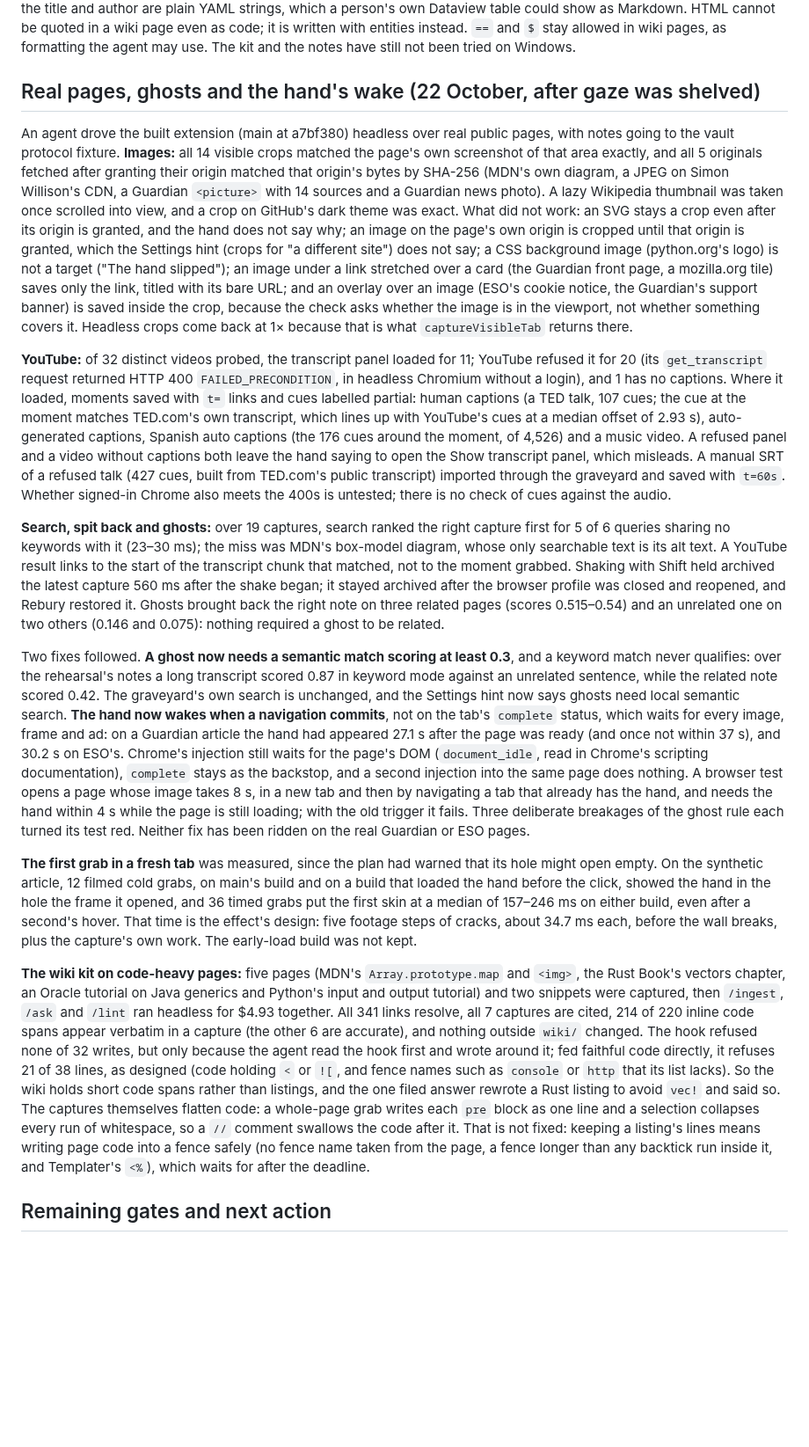
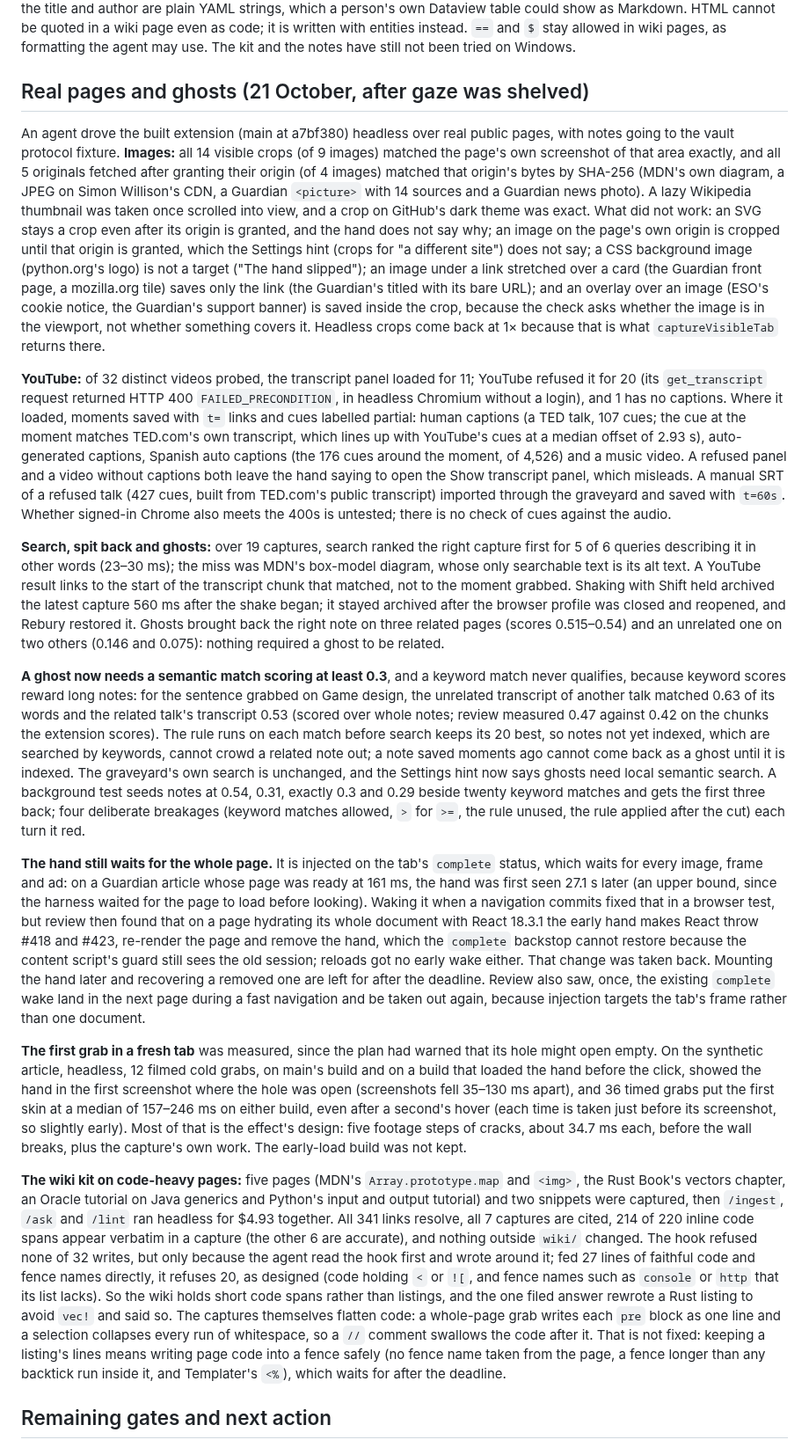
Before and after one commit to Cognitioau/hack5, a Markdown page: docs/STATUS.md, the part around one of its changes. Shown at 88% size. GitHub-like rendering; blank space fills up the shorter version.

```diff
--- a/docs/STATUS.md
+++ b/docs/STATUS.md
@@ -109,19 +109,21 @@ The extension's own notes had the same gap outside their fences. A page title, h
 
 Not changed: some ordinary text is refused, namely `=` straight after inline code, `x<y`, and code holding `<`, `![` or `%%` (`List<String>`, `vec![1]`, `printf("100%%")`); rule 6 tells the agent how to write the first two, and the rest stays in its capture. `html` and `xml` fences are allowed but can hold no tag. If the save fallback's second write meets an existing note and then cannot read it back, the save reports a failure to retry rather than a conflict (reasoned, not run). Templater with its trigger on new files turned on would, by its source, run a `<%` held in a capture note's fenced evidence when the extension writes it, as the note keeps the page's words exactly (not tried; adding the Zombie Hand folder to Templater's ignored folders prevents it). Dataview prefixes a person has changed from `=` and `$=` are not caught. Frontmatter values such as the title and author are plain YAML strings, which a person's own Dataview table could show as Markdown. HTML cannot be quoted in a wiki page even as code; it is written with entities instead. `==` and `$` stay allowed in wiki pages, as formatting the agent may use. The kit and the notes have still not been tried on Windows.
 
-## Real pages, ghosts and the hand's wake (22 October, after gaze was shelved)
+## Real pages and ghosts (21 October, after gaze was shelved)
 
-An agent drove the built extension (main at a7bf380) headless over real public pages, with notes going to the vault protocol fixture. **Images:** all 14 visible crops matched the page's own screenshot of that area exactly, and all 5 originals fetched after granting their origin matched that origin's bytes by SHA-256 (MDN's own diagram, a JPEG on Simon Willison's CDN, a Guardian `<picture>` with 14 sources and a Guardian news photo). A lazy Wikipedia thumbnail was taken once scrolled into view, and a crop on GitHub's dark theme was exact. What did not work: an SVG stays a crop even after its origin is granted, and the hand does not say why; an image on the page's own origin is cropped until that origin is granted, which the Settings hint (crops for "a different site") does not say; a CSS background image (python.org's logo) is not a target ("The hand slipped"); an image under a link stretched over a card (the Guardian front page, a mozilla.org tile) saves only the link, titled with its bare URL; and an overlay over an image (ESO's cookie notice, the Guardian's support banner) is saved inside the crop, because the check asks whether the image is in the viewport, not whether something covers it. Headless crops come back at 1× because that is what `captureVisibleTab` returns there.
+An agent drove the built extension (main at a7bf380) headless over real public pages, with notes going to the vault protocol fixture. **Images:** all 14 visible crops (of 9 images) matched the page's own screenshot of that area exactly, and all 5 originals fetched after granting their origin (of 4 images) matched that origin's bytes by SHA-256 (MDN's own diagram, a JPEG on Simon Willison's CDN, a Guardian `<picture>` with 14 sources and a Guardian news photo). A lazy Wikipedia thumbnail was taken once scrolled into view, and a crop on GitHub's dark theme was exact. What did not work: an SVG stays a crop even after its origin is granted, and the hand does not say why; an image on the page's own origin is cropped until that origin is granted, which the Settings hint (crops for "a different site") does not say; a CSS background image (python.org's logo) is not a target ("The hand slipped"); an image under a link stretched over a card (the Guardian front page, a mozilla.org tile) saves only the link (the Guardian's titled with its bare URL); and an overlay over an image (ESO's cookie notice, the Guardian's support banner) is saved inside the crop, because the check asks whether the image is in the viewport, not whether something covers it. Headless crops come back at 1× because that is what `captureVisibleTab` returns there.
 
 **YouTube:** of 32 distinct videos probed, the transcript panel loaded for 11; YouTube refused it for 20 (its `get_transcript` request returned HTTP 400 `FAILED_PRECONDITION`, in headless Chromium without a login), and 1 has no captions. Where it loaded, moments saved with `t=` links and cues labelled partial: human captions (a TED talk, 107 cues; the cue at the moment matches TED.com's own transcript, which lines up with YouTube's cues at a median offset of 2.93 s), auto-generated captions, Spanish auto captions (the 176 cues around the moment, of 4,526) and a music video. A refused panel and a video without captions both leave the hand saying to open the Show transcript panel, which misleads. A manual SRT of a refused talk (427 cues, built from TED.com's public transcript) imported through the graveyard and saved with `t=60s`. Whether signed-in Chrome also meets the 400s is untested; there is no check of cues against the audio.
 
-**Search, spit back and ghosts:** over 19 captures, search ranked the right capture first for 5 of 6 queries sharing no keywords with it (23–30 ms); the miss was MDN's box-model diagram, whose only searchable text is its alt text. A YouTube result links to the start of the transcript chunk that matched, not to the moment grabbed. Shaking with Shift held archived the latest capture 560 ms after the shake began; it stayed archived after the browser profile was closed and reopened, and Rebury restored it. Ghosts brought back the right note on three related pages (scores 0.515–0.54) and an unrelated one on two others (0.146 and 0.075): nothing required a ghost to be related.
+**Search, spit back and ghosts:** over 19 captures, search ranked the right capture first for 5 of 6 queries describing it in other words (23–30 ms); the miss was MDN's box-model diagram, whose only searchable text is its alt text. A YouTube result links to the start of the transcript chunk that matched, not to the moment grabbed. Shaking with Shift held archived the latest capture 560 ms after the shake began; it stayed archived after the browser profile was closed and reopened, and Rebury restored it. Ghosts brought back the right note on three related pages (scores 0.515–0.54) and an unrelated one on two others (0.146 and 0.075): nothing required a ghost to be related.
 
-Two fixes followed. **A ghost now needs a semantic match scoring at least 0.3**, and a keyword match never qualifies: over the rehearsal's notes a long transcript scored 0.87 in keyword mode against an unrelated sentence, while the related note scored 0.42. The graveyard's own search is unchanged, and the Settings hint now says ghosts need local semantic search. **The hand now wakes when a navigation commits**, not on the tab's `complete` status, which waits for every image, frame and ad: on a Guardian article the hand had appeared 27.1 s after the page was ready (and once not within 37 s), and 30.2 s on ESO's. Chrome's injection still waits for the page's DOM (`document_idle`, read in Chrome's scripting documentation), `complete` stays as the backstop, and a second injection into the same page does nothing. A browser test opens a page whose image takes 8 s, in a new tab and then by navigating a tab that already has the hand, and needs the hand within 4 s while the page is still loading; with the old trigger it fails. Three deliberate breakages of the ghost rule each turned its test red. Neither fix has been ridden on the real Guardian or ESO pages.
+**A ghost now needs a semantic match scoring at least 0.3**, and a keyword match never qualifies, because keyword scores reward long notes: for the sentence grabbed on Game design, the unrelated transcript of another talk matched 0.63 of its words and the related talk's transcript 0.53 (scored over whole notes; review measured 0.47 against 0.42 on the chunks the extension scores). The rule runs on each match before search keeps its 20 best, so notes not yet indexed, which are searched by keywords, cannot crowd a related note out; a note saved moments ago cannot come back as a ghost until it is indexed. The graveyard's own search is unchanged, and the Settings hint now says ghosts need local semantic search. A background test seeds notes at 0.54, 0.31, exactly 0.3 and 0.29 beside twenty keyword matches and gets the first three back; four deliberate breakages (keyword matches allowed, `>` for `>=`, the rule unused, the rule applied after the cut) each turn it red.
 
-**The first grab in a fresh tab** was measured, since the plan had warned that its hole might open empty. On the synthetic article, 12 filmed cold grabs, on main's build and on a build that loaded the hand before the click, showed the hand in the hole the frame it opened, and 36 timed grabs put the first skin at a median of 157–246 ms on either build, even after a second's hover. That time is the effect's design: five footage steps of cracks, about 34.7 ms each, before the wall breaks, plus the capture's own work. The early-load build was not kept.
+**The hand still waits for the whole page.** It is injected on the tab's `complete` status, which waits for every image, frame and ad: on a Guardian article whose page was ready at 161 ms, the hand was first seen 27.1 s later (an upper bound, since the harness waited for the page to load before looking). Waking it when a navigation commits fixed that in a browser test, but review then found that on a page hydrating its whole document with React 18.3.1 the early hand makes React throw #418 and #423, re-render the page and remove the hand, which the `complete` backstop cannot restore because the content script's guard still sees the old session; reloads got no early wake either. That change was taken back. Mounting the hand later and recovering a removed one are left for after the deadline. Review also saw, once, the existing `complete` wake land in the next page during a fast navigation and be taken out again, because injection targets the tab's frame rather than one document.
 
-**The wiki kit on code-heavy pages:** five pages (MDN's `Array.prototype.map` and `<img>`, the Rust Book's vectors chapter, an Oracle tutorial on Java generics and Python's input and output tutorial) and two snippets were captured, then `/ingest`, `/ask` and `/lint` ran headless for $4.93 together. All 341 links resolve, all 7 captures are cited, 214 of 220 inline code spans appear verbatim in a capture (the other 6 are accurate), and nothing outside `wiki/` changed. The hook refused none of 32 writes, but only because the agent read the hook first and wrote around it; fed faithful code directly, it refuses 21 of 38 lines, as designed (code holding `<` or `![`, and fence names such as `console` or `http` that its list lacks). So the wiki holds short code spans rather than listings, and the one filed answer rewrote a Rust listing to avoid `vec!` and said so. The captures themselves flatten code: a whole-page grab writes each `pre` block as one line and a selection collapses every run of whitespace, so a `//` comment swallows the code after it. That is not fixed: keeping a listing's lines means writing page code into a fence safely (no fence name taken from the page, a fence longer than any backtick run inside it, and Templater's `<%`), which waits for after the deadline.
+**The first grab in a fresh tab** was measured, since the plan had warned that its hole might open empty. On the synthetic article, headless, 12 filmed cold grabs, on main's build and on a build that loaded the hand before the click, showed the hand in the first screenshot where the hole was open (screenshots fell 35–130 ms apart), and 36 timed grabs put the first skin at a median of 157–246 ms on either build, even after a second's hover (each time is taken just before its screenshot, so slightly early). Most of that is the effect's design: five footage steps of cracks, about 34.7 ms each, before the wall breaks, plus the capture's own work. The early-load build was not kept.
+
+**The wiki kit on code-heavy pages:** five pages (MDN's `Array.prototype.map` and `<img>`, the Rust Book's vectors chapter, an Oracle tutorial on Java generics and Python's input and output tutorial) and two snippets were captured, then `/ingest`, `/ask` and `/lint` ran headless for $4.93 together. All 341 links resolve, all 7 captures are cited, 214 of 220 inline code spans appear verbatim in a capture (the other 6 are accurate), and nothing outside `wiki/` changed. The hook refused none of 32 writes, but only because the agent read the hook first and wrote around it; fed 27 lines of faithful code and fence names directly, it refuses 20, as designed (code holding `<` or `![`, and fence names such as `console` or `http` that its list lacks). So the wiki holds short code spans rather than listings, and the one filed answer rewrote a Rust listing to avoid `vec!` and said so. The captures themselves flatten code: a whole-page grab writes each `pre` block as one line and a selection collapses every run of whitespace, so a `//` comment swallows the code after it. That is not fixed: keeping a listing's lines means writing page code into a fence safely (no fence name taken from the page, a fence longer than any backtick run inside it, and Templater's `<%`), which waits for after the deadline.
 
 ## Remaining gates and next action
 
```
Also changed, not shown: other parts of docs/STATUS.md (+2 -2 lines), docs/DEMO.md (+4 -4 lines).
